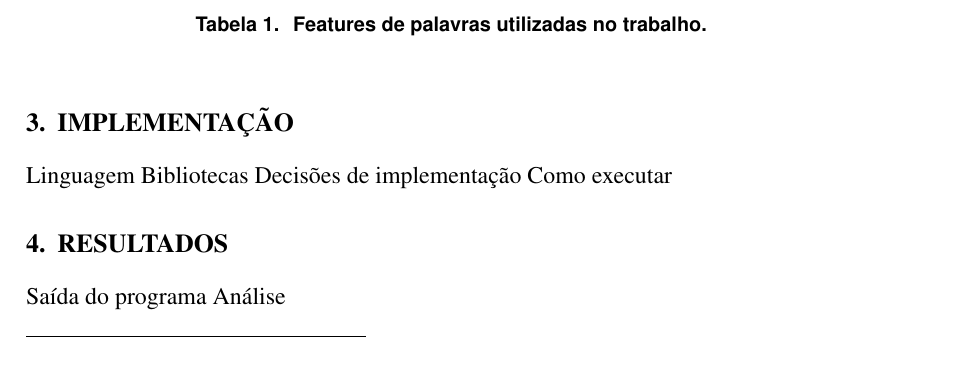
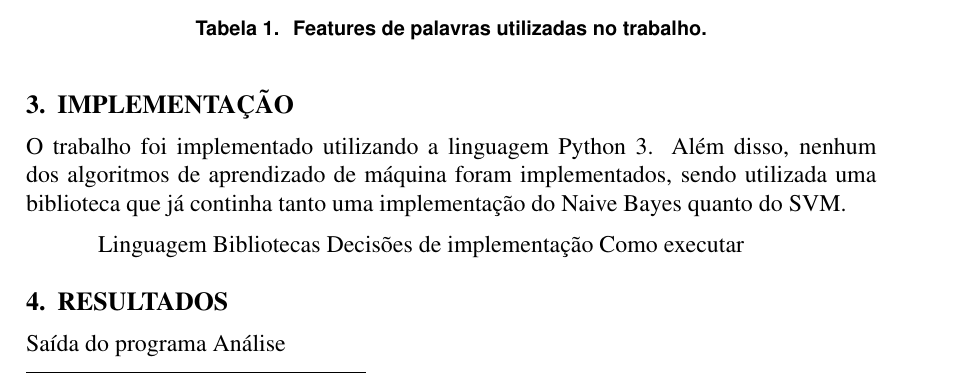
Before and after one commit to ha2398/pln-tps, a LaTeX document (tp2/doc/tp2.tex): part of page 2 of 3, cut so that both start at the same text. Compiled offline with pdfLaTeX.

Commit message:
tp2: add documentation

```diff
--- a/tp2/doc/tp2.tex
+++ b/tp2/doc/tp2.tex
@@ -120,6 +120,11 @@ na Tabela \ref{tab:features}.
 
 \section{IMPLEMENTAÇÃO}
 
+O trabalho foi implementado utilizando a linguagem Python 3. Além disso, nenhum
+dos algoritmos de aprendizado de máquina foram implementados, sendo utilizada
+uma biblioteca que já continha tanto uma implementação do Naive Bayes quanto do
+SVM.
+
 Linguagem
 Bibliotecas
 Decisões de implementação
```
